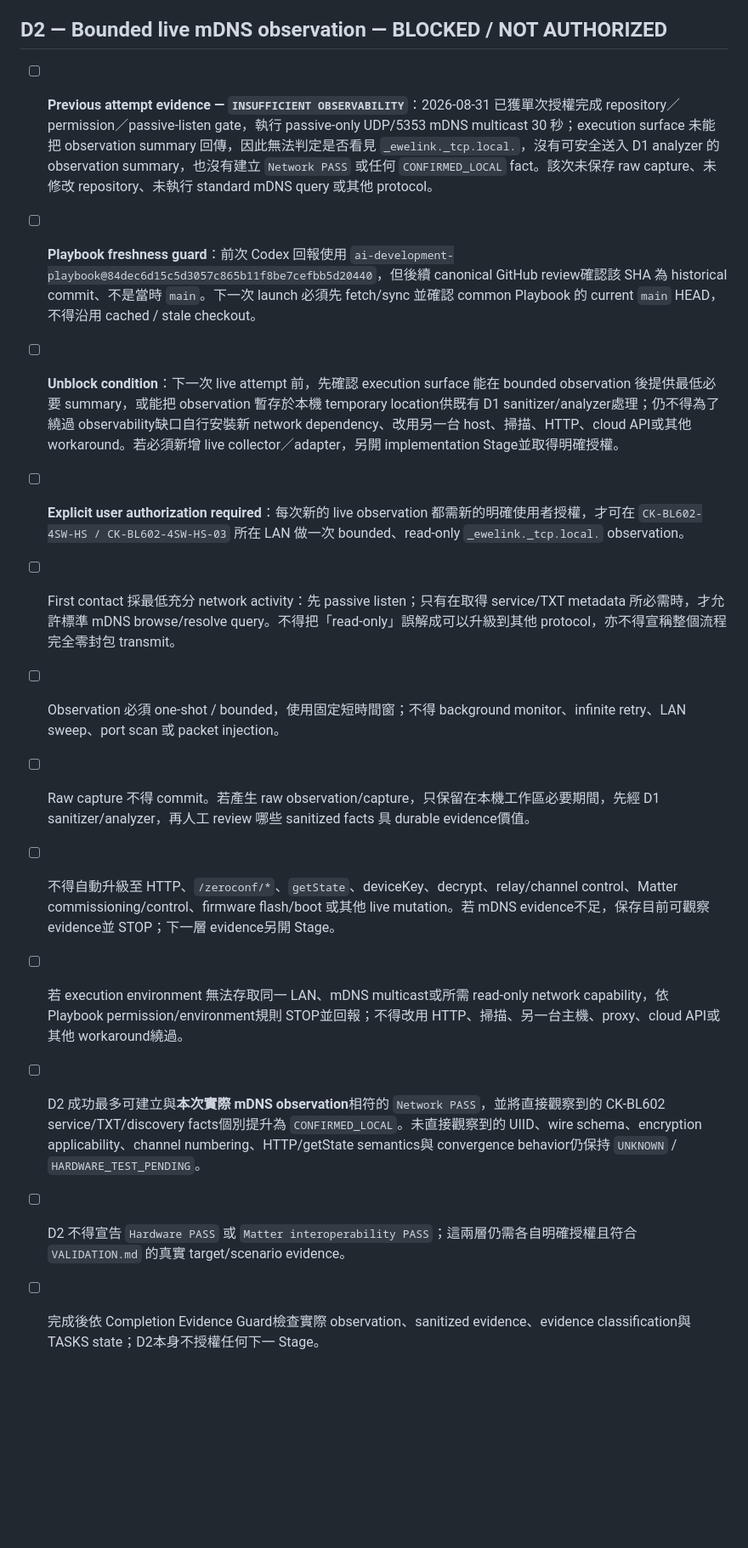
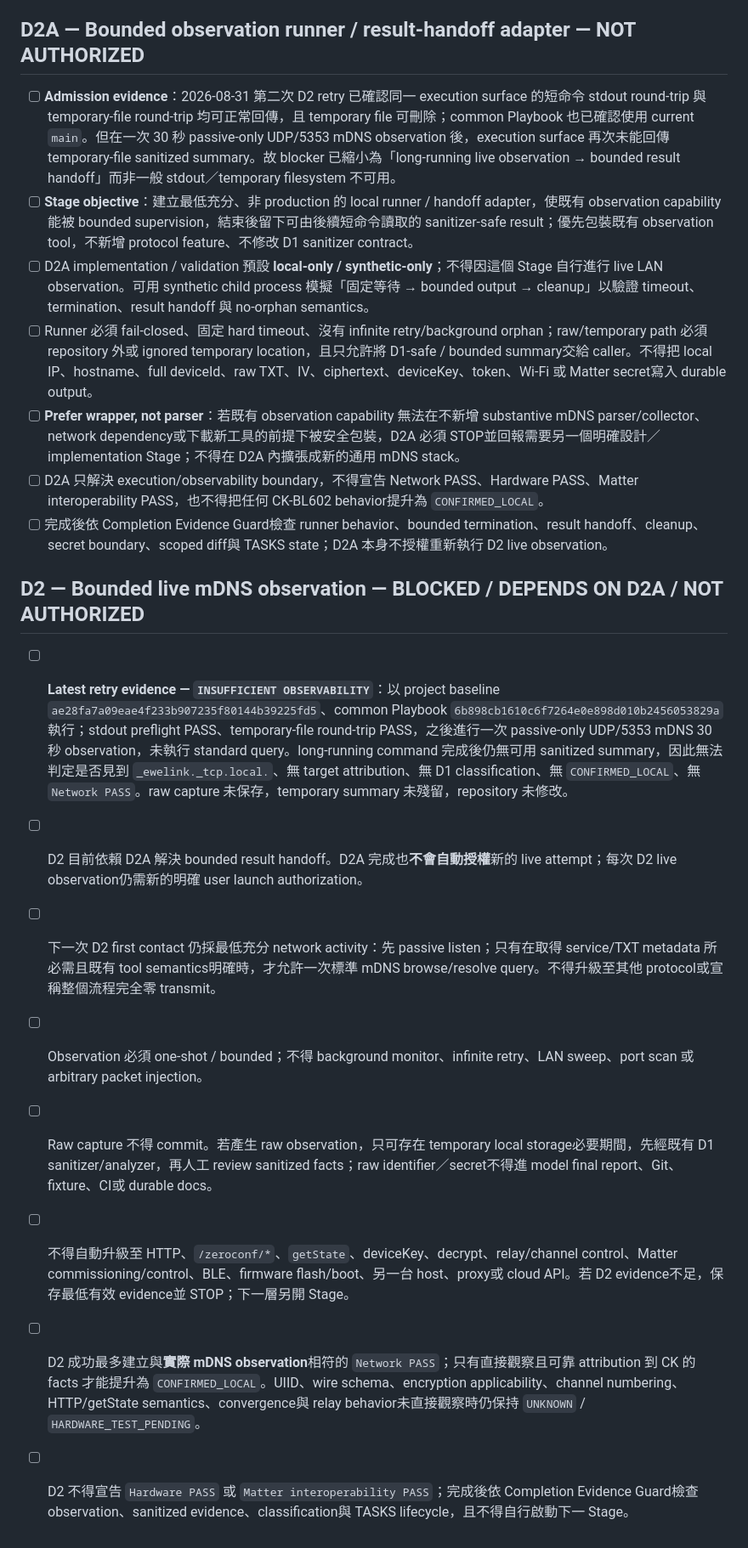
Before and after one commit to masini1491/esp32-ewelink-matter-bridge, a Markdown page: TASKS.md, the part around the change. Shown at 85% size. Drawn GitHub-style; blank space fills up the shorter version.

Commit message:
docs: queue D2A result-handoff adapter

```diff
--- a/TASKS.md
+++ b/TASKS.md
@@ -11,17 +11,23 @@
 - 第一 consumer 仍限定 `CK-BL602-4SW-HS / CK-BL602-4SW-HS-03`；不得從其他 eWeLink/Sonoff device 推定其 UIID、wire schema、encryption applicability、channel numbering或 convergence semantics。
 - 真實 credential、deviceKey、Wi-Fi password、Matter fabric material 不得進 Git、CI、fixture、log 或文件。
 
-## D2 — Bounded live mDNS observation — BLOCKED / NOT AUTHORIZED
+## D2A — Bounded observation runner / result-handoff adapter — NOT AUTHORIZED
 
-- [ ] **Previous attempt evidence — `INSUFFICIENT OBSERVABILITY`**：2026-08-31 已獲單次授權完成 repository／permission／passive-listen gate，執行 passive-only UDP/5353 mDNS multicast 30 秒；execution surface 未能把 observation summary 回傳，因此無法判定是否看見 `_ewelink._tcp.local.`，沒有可安全送入 D1 analyzer 的 observation summary，也沒有建立 `Network PASS` 或任何 `CONFIRMED_LOCAL` fact。該次未保存 raw capture、未修改 repository、未執行 standard mDNS query 或其他 protocol。
-- [ ] **Playbook freshness guard**：前次 Codex 回報使用 `ai-development-playbook@84dec6d15c5d3057c865b11f8be7cefbb5d20440`，但後續 canonical GitHub review確認該 SHA 為 historical commit、不是當時 `main`。下一次 launch 必須先 fetch/sync 並確認 common Playbook 的 current `main` HEAD，不得沿用 cached / stale checkout。
-- [ ] **Unblock condition**：下一次 live attempt 前，先確認 execution surface 能在 bounded observation 後提供最低必要 summary，或能把 observation 暫存於本機 temporary location供既有 D1 sanitizer/analyzer處理；仍不得為了繞過 observability缺口自行安裝新 network dependency、改用另一台 host、掃描、HTTP、cloud API或其他 workaround。若必須新增 live collector／adapter，另開 implementation Stage並取得明確授權。
-- [ ] **Explicit user authorization required**：每次新的 live observation 都需新的明確使用者授權，才可在 `CK-BL602-4SW-HS / CK-BL602-4SW-HS-03` 所在 LAN 做一次 bounded、read-only `_ewelink._tcp.local.` observation。
-- [ ] First contact 採最低充分 network activity：先 passive listen；只有在取得 service/TXT metadata 所必需時，才允許標準 mDNS browse/resolve query。不得把「read-only」誤解成可以升級到其他 protocol，亦不得宣稱整個流程完全零封包 transmit。
-- [ ] Observation 必須 one-shot / bounded，使用固定短時間窗；不得 background monitor、infinite retry、LAN sweep、port scan 或 packet injection。
-- [ ] Raw capture 不得 commit。若產生 raw observation/capture，只保留在本機工作區必要期間，先經 D1 sanitizer/analyzer，再人工 review 哪些 sanitized facts 具 durable evidence價值。
-- [ ] 不得自動升級至 HTTP、`/zeroconf/*`、`getState`、deviceKey、decrypt、relay/channel control、Matter commissioning/control、firmware flash/boot 或其他 live mutation。若 mDNS evidence不足，保存目前可觀察 evidence並 STOP；下一層 evidence另開 Stage。
-- [ ] 若 execution environment 無法存取同一 LAN、mDNS multicast或所需 read-only network capability，依 Playbook permission/environment規則 STOP並回報；不得改用 HTTP、掃描、另一台主機、proxy、cloud API或其他 workaround繞過。
-- [ ] D2 成功最多可建立與**本次實際 mDNS observation**相符的 `Network PASS`，並將直接觀察到的 CK-BL602 service/TXT/discovery facts個別提升為 `CONFIRMED_LOCAL`。未直接觀察到的 UIID、wire schema、encryption applicability、channel numbering、HTTP/getState semantics與 convergence behavior仍保持 `UNKNOWN` / `HARDWARE_TEST_PENDING`。
-- [ ] D2 不得宣告 `Hardware PASS` 或 `Matter interoperability PASS`；這兩層仍需各自明確授權且符合 `VALIDATION.md` 的真實 target/scenario evidence。
-- [ ] 完成後依 Completion Evidence Guard檢查實際 observation、sanitized evidence、evidence classification與 TASKS state；D2本身不授權任何下一 Stage。
+- [ ] **Admission evidence**：2026-08-31 第二次 D2 retry 已確認同一 execution surface 的短命令 stdout round-trip 與 temporary-file round-trip 均可正常回傳，且 temporary file 可刪除；common Playbook 也已確認使用 current `main`。但在一次 30 秒 passive-only UDP/5353 mDNS observation 後，execution surface 再次未能回傳 temporary-file sanitized summary。故 blocker 已縮小為「long-running live observation → bounded result handoff」而非一般 stdout／temporary filesystem 不可用。
+- [ ] **Stage objective**：建立最低充分、非 production 的 local runner / handoff adapter，使既有 observation capability 能被 bounded supervision，結束後留下可由後續短命令讀取的 sanitizer-safe result；優先包裝既有 observation tool，不新增 protocol feature、不修改 D1 sanitizer contract。
+- [ ] D2A implementation / validation 預設 **local-only / synthetic-only**；不得因這個 Stage 自行進行 live LAN observation。可用 synthetic child process 模擬「固定等待 → bounded output → cleanup」以驗證 timeout、termination、result handoff 與 no-orphan semantics。
+- [ ] Runner 必須 fail-closed、固定 hard timeout、沒有 infinite retry/background orphan；raw/temporary path 必須 repository 外或 ignored temporary location，且只允許將 D1-safe / bounded summary交給 caller。不得把 local IP、hostname、full deviceId、raw TXT、IV、ciphertext、deviceKey、token、Wi-Fi 或 Matter secret寫入 durable output。
+- [ ] **Prefer wrapper, not parser**：若既有 observation capability 無法在不新增 substantive mDNS parser/collector、network dependency或下載新工具的前提下被安全包裝，D2A 必須 STOP並回報需要另一個明確設計／implementation Stage；不得在 D2A 內擴張成新的通用 mDNS stack。
+- [ ] D2A 只解決 execution/observability boundary，不得宣告 Network PASS、Hardware PASS、Matter interoperability PASS，也不得把任何 CK-BL602 behavior提升為 `CONFIRMED_LOCAL`。
+- [ ] 完成後依 Completion Evidence Guard檢查 runner behavior、bounded termination、result handoff、cleanup、secret boundary、scoped diff與 TASKS state；D2A 本身不授權重新執行 D2 live observation。
+
+## D2 — Bounded live mDNS observation — BLOCKED / DEPENDS ON D2A / NOT AUTHORIZED
+
+- [ ] **Latest retry evidence — `INSUFFICIENT OBSERVABILITY`**：以 project baseline `ae28fa7a09eae4f233b907235f80144b39225fd5`、common Playbook `6b898cb1610c6f7264e0e898d010b2456053829a` 執行；stdout preflight PASS、temporary-file round-trip PASS，之後進行一次 passive-only UDP/5353 mDNS 30 秒 observation，未執行 standard query。long-running command 完成後仍無可用 sanitized summary，因此無法判定是否見到 `_ewelink._tcp.local.`、無 target attribution、無 D1 classification、無 `CONFIRMED_LOCAL`、無 `Network PASS`。raw capture 未保存，temporary summary 未殘留，repository 未修改。
+- [ ] D2 目前依賴 D2A 解決 bounded result handoff。D2A 完成也**不會自動授權**新的 live attempt；每次 D2 live observation仍需新的明確 user launch authorization。
+- [ ] 下一次 D2 first contact 仍採最低充分 network activity：先 passive listen；只有在取得 service/TXT metadata 所必需且既有 tool semantics明確時，才允許一次標準 mDNS browse/resolve query。不得升級至其他 protocol或宣稱整個流程完全零 transmit。
+- [ ] Observation 必須 one-shot / bounded；不得 background monitor、infinite retry、LAN sweep、port scan 或 arbitrary packet injection。
+- [ ] Raw capture 不得 commit。若產生 raw observation，只可存在 temporary local storage必要期間，先經既有 D1 sanitizer/analyzer，再人工 review sanitized facts；raw identifier／secret不得進 model final report、Git、fixture、CI或 durable docs。
+- [ ] 不得自動升級至 HTTP、`/zeroconf/*`、`getState`、deviceKey、decrypt、relay/channel control、Matter commissioning/control、BLE、firmware flash/boot、另一台 host、proxy或 cloud API。若 D2 evidence不足，保存最低有效 evidence並 STOP；下一層另開 Stage。
+- [ ] D2 成功最多建立與**實際 mDNS observation**相符的 `Network PASS`；只有直接觀察且可靠 attribution 到 CK 的 facts 才能提升為 `CONFIRMED_LOCAL`。UIID、wire schema、encryption applicability、channel numbering、HTTP/getState semantics、convergence與 relay behavior未直接觀察時仍保持 `UNKNOWN` / `HARDWARE_TEST_PENDING`。
+- [ ] D2 不得宣告 `Hardware PASS` 或 `Matter interoperability PASS`；完成後依 Completion Evidence Guard檢查 observation、sanitized evidence、classification與 TASKS lifecycle，且不得自行啟動下一 Stage。
```
